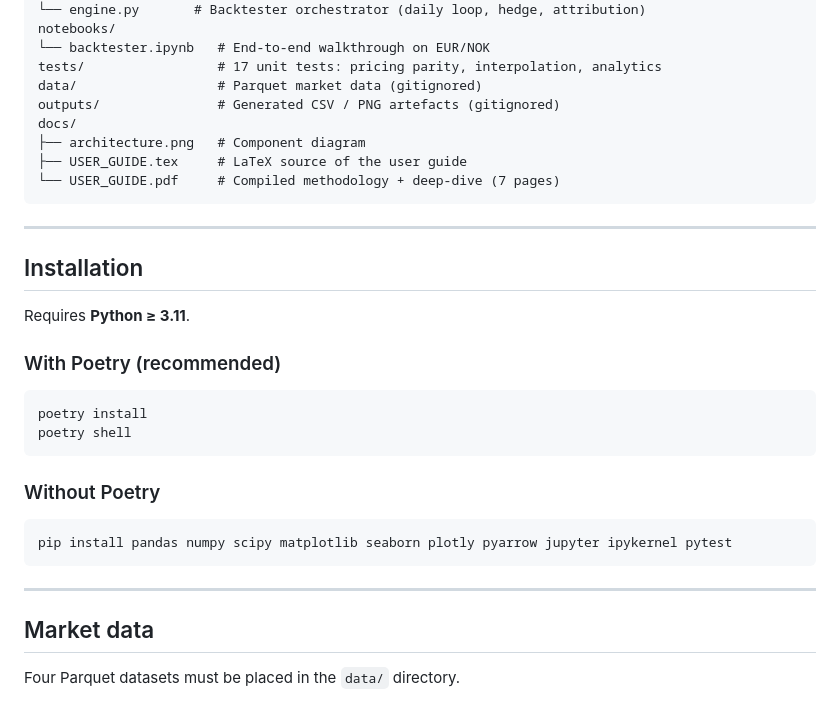
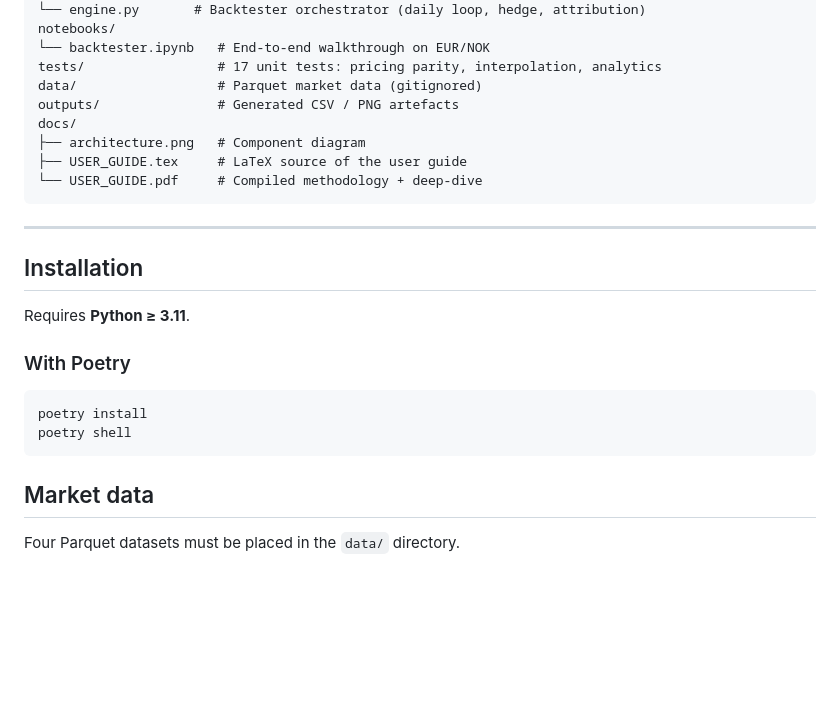
Before and after one commit to yessinemx/Trading-vol, a Markdown page: README.md, the part around one of its changes. Rendered like a GitHub page; blank space fills up the shorter version.

````diff
--- a/README.md
+++ b/README.md
@@ -91,11 +96,11 @@ notebooks/
 └── backtester.ipynb   # End-to-end walkthrough on EUR/NOK
 tests/                 # 17 unit tests: pricing parity, interpolation, analytics
 data/                  # Parquet market data (gitignored)
-outputs/               # Generated CSV / PNG artefacts (gitignored)
+outputs/               # Generated CSV / PNG artefacts
 docs/
 ├── architecture.png   # Component diagram
 ├── USER_GUIDE.tex     # LaTeX source of the user guide
-└── USER_GUIDE.pdf     # Compiled methodology + deep-dive (7 pages)
+└── USER_GUIDE.pdf     # Compiled methodology + deep-dive
 ```
 
 ---
@@ -104,20 +109,12 @@ docs/
 
 Requires **Python ≥ 3.11**.
 
-### With Poetry (recommended)
+### With Poetry
 
 ```bash
 poetry install
 poetry shell
 ```
-
-### Without Poetry
-
-```bash
-pip install pandas numpy scipy matplotlib seaborn plotly pyarrow jupyter ipykernel pytest
-```
-
----
 
 ## Market data
 
````
Also changed, not shown: other parts of README.md (+19 -43 lines).
